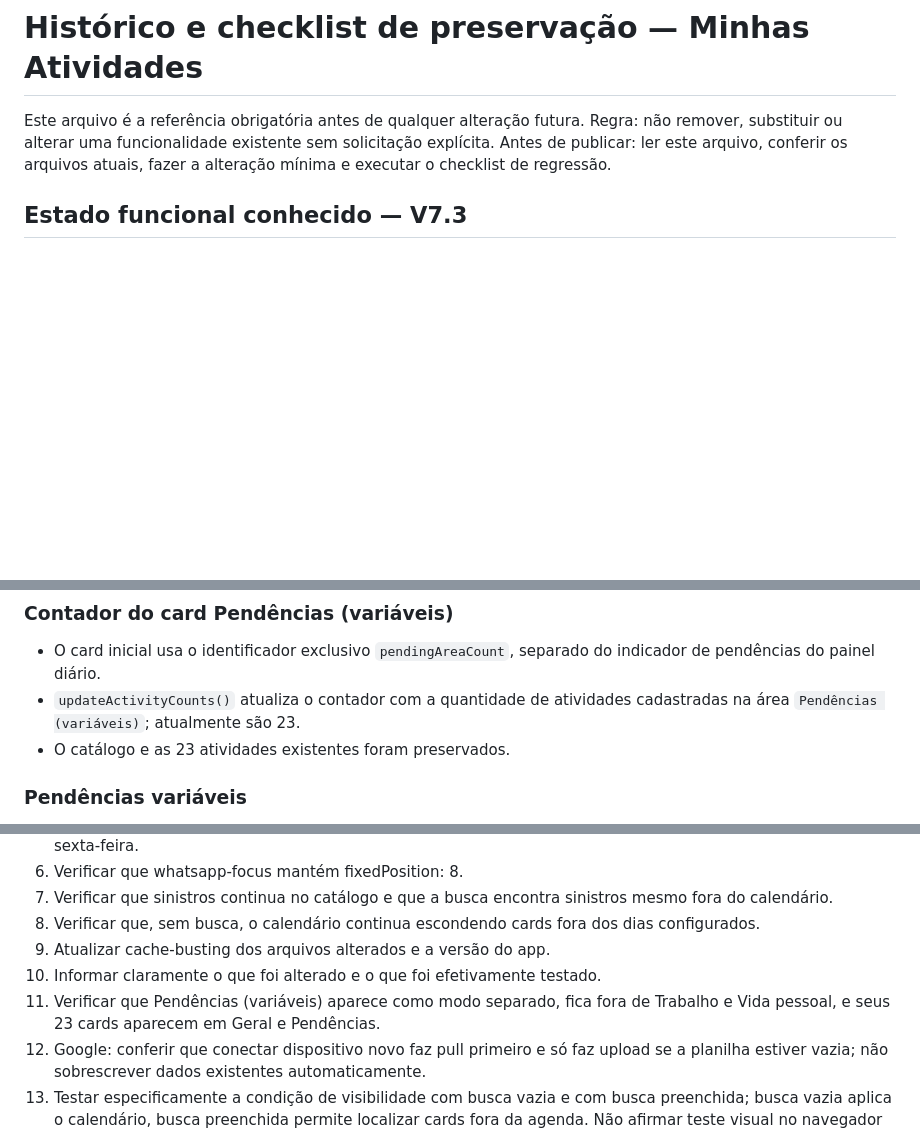
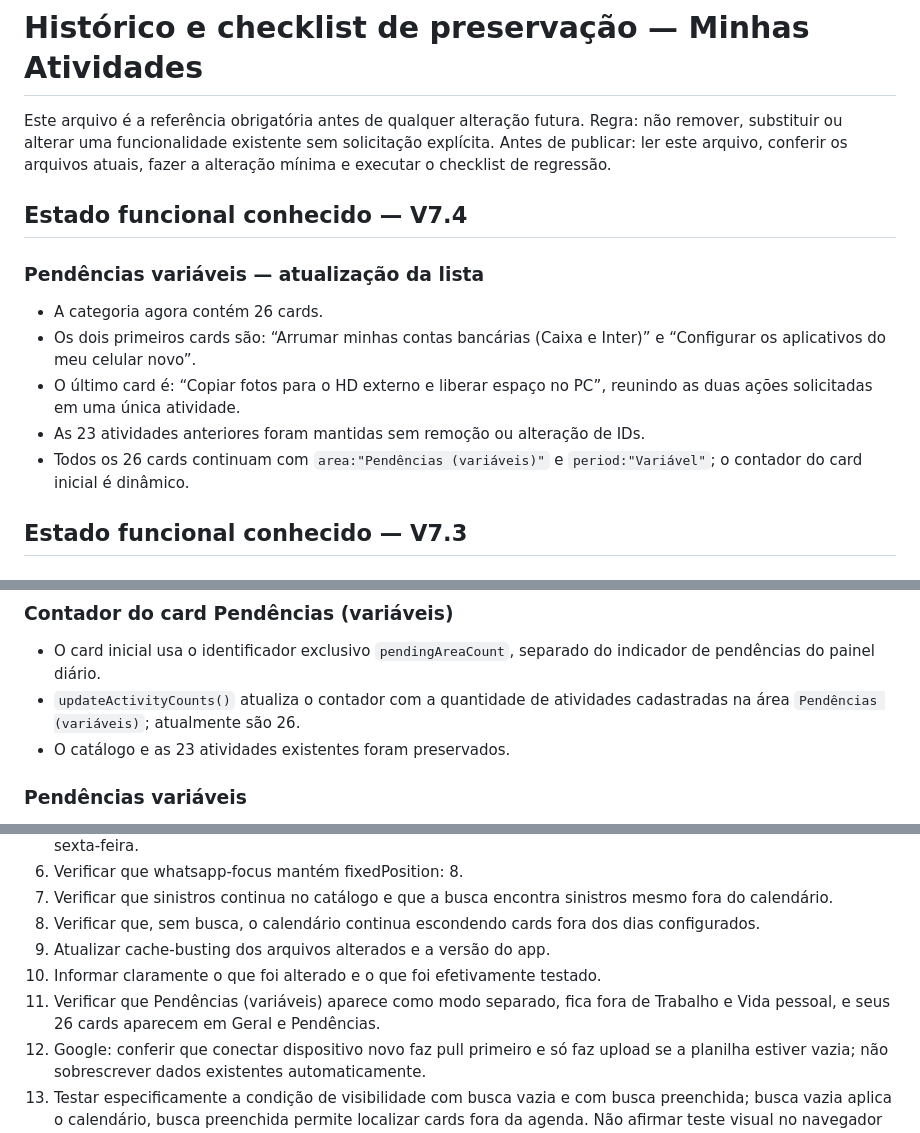
Before and after one commit to jhoncorretor2025-blip/atividades-jhon, a Markdown page: CHANGELOG-PRESERVACAO.md, 3 parts joined by grey strips. GitHub-like rendering; blank space fills up the shorter version.

Commit message:
Registra atualização para 26 pendências

```diff
--- a/CHANGELOG-PRESERVACAO.md
+++ b/CHANGELOG-PRESERVACAO.md
@@ -3,6 +3,15 @@
 Este arquivo é a referência obrigatória antes de qualquer alteração futura.
 Regra: não remover, substituir ou alterar uma funcionalidade existente sem solicitação explícita.
 Antes de publicar: ler este arquivo, conferir os arquivos atuais, fazer a alteração mínima e executar o checklist de regressão.
+
+## Estado funcional conhecido — V7.4
+
+### Pendências variáveis — atualização da lista
+- A categoria agora contém 26 cards.
+- Os dois primeiros cards são: “Arrumar minhas contas bancárias (Caixa e Inter)” e “Configurar os aplicativos do meu celular novo”.
+- O último card é: “Copiar fotos para o HD externo e liberar espaço no PC”, reunindo as duas ações solicitadas em uma única atividade.
+- As 23 atividades anteriores foram mantidas sem remoção ou alteração de IDs.
+- Todos os 26 cards continuam com `area:"Pendências (variáveis)"` e `period:"Variável"`; o contador do card inicial é dinâmico.
 
 ## Estado funcional conhecido — V7.3
 
@@ -18,7 +27,7 @@ Antes de publicar: ler este arquivo, conferir os arquivos atuais, fazer a altera
 
 ### Contador do card Pendências (variáveis)
 - O card inicial usa o identificador exclusivo `pendingAreaCount`, separado do indicador de pendências do painel diário.
-- `updateActivityCounts()` atualiza o contador com a quantidade de atividades cadastradas na área `Pendências (variáveis)`; atualmente são 23.
+- `updateActivityCounts()` atualiza o contador com a quantidade de atividades cadastradas na área `Pendências (variáveis)`; atualmente são 26.
 - O catálogo e as 23 atividades existentes foram preservados.
 
 ### Pendências variáveis
@@ -74,7 +83,7 @@ Antes de publicar: ler este arquivo, conferir os arquivos atuais, fazer a altera
 8. Verificar que, sem busca, o calendário continua escondendo cards fora dos dias configurados.
 9. Atualizar cache-busting dos arquivos alterados e a versão do app.
 10. Informar claramente o que foi alterado e o que foi efetivamente testado.
-15. Verificar que Pendências (variáveis) aparece como modo separado, fica fora de Trabalho e Vida pessoal, e seus 23 cards aparecem em Geral e Pendências.
+15. Verificar que Pendências (variáveis) aparece como modo separado, fica fora de Trabalho e Vida pessoal, e seus 26 cards aparecem em Geral e Pendências.
 14. Google: conferir que conectar dispositivo novo faz pull primeiro e só faz upload se a planilha estiver vazia; não sobrescrever dados existentes automaticamente.
 12. Testar especificamente a condição de visibilidade com busca vazia e com busca preenchida; busca vazia aplica o calendário, busca preenchida permite localizar cards fora da agenda. Não afirmar teste visual no navegador se ele não foi realizado.
 13. Verificar que os cinco cards compartilhados aparecem nos modos pessoal e trabalho e que os demais cards de trabalho não aparecem no modo pessoal.
```
